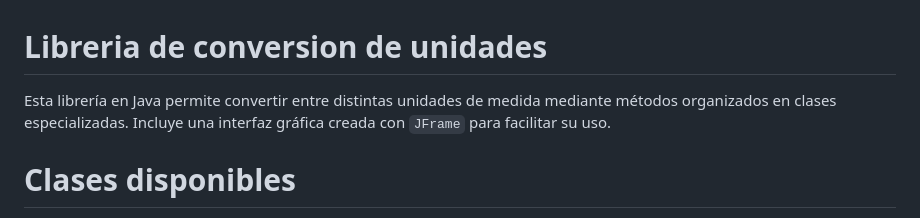
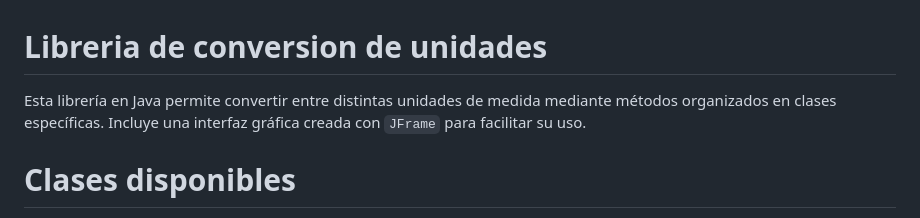
Before and after one commit to EverV774/Conversor, a Markdown page: README.md, the part around the change. Drawn GitHub-style.

```diff
--- a/README.md
+++ b/README.md
@@ -1,6 +1,6 @@
 # Libreria de conversion de unidades
 
-Esta librería en Java permite convertir entre distintas unidades de medida mediante métodos organizados en clases especializadas. Incluye una interfaz gráfica creada con `JFrame` para facilitar su uso.
+Esta librería en Java permite convertir entre distintas unidades de medida mediante métodos organizados en clases específicas. Incluye una interfaz gráfica creada con `JFrame` para facilitar su uso.
 
 # Clases disponibles
 
```
